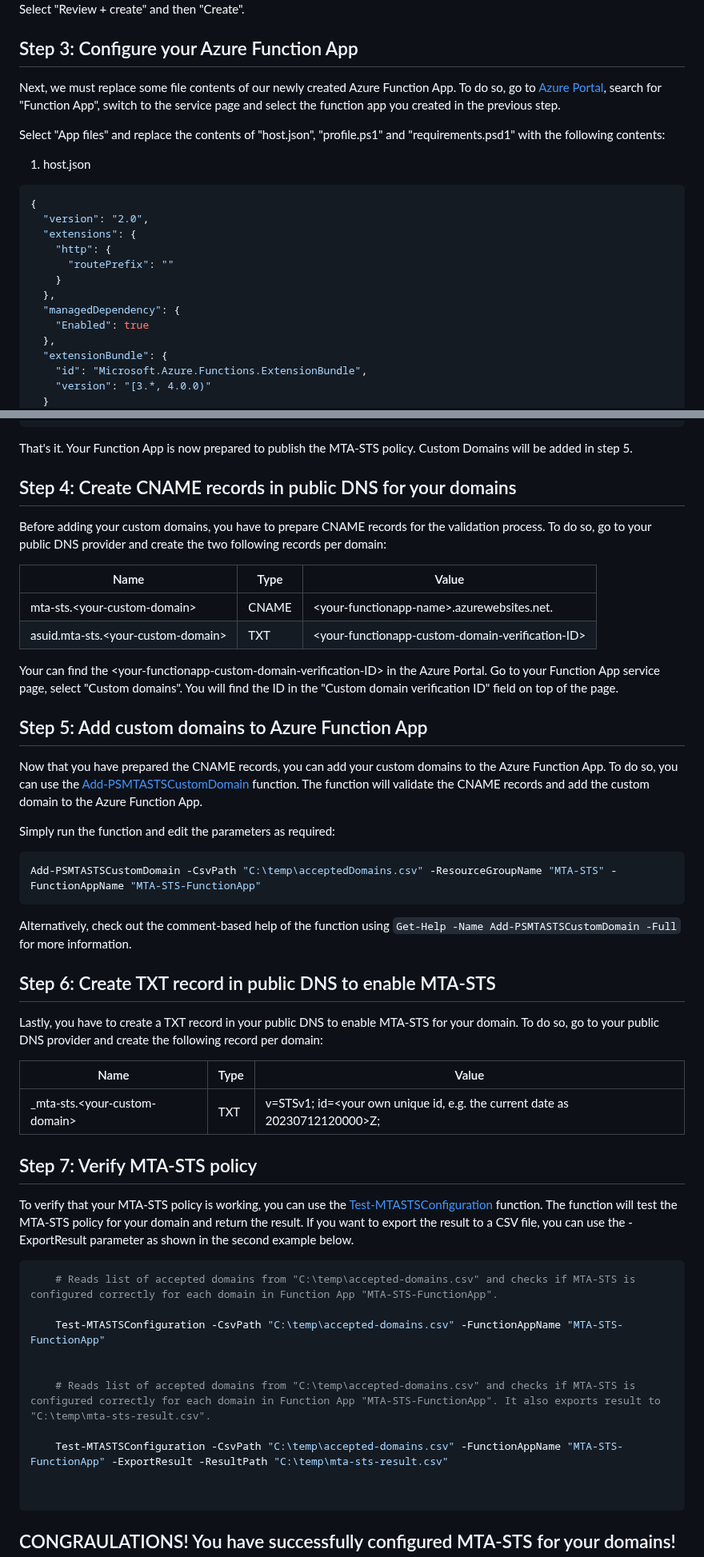
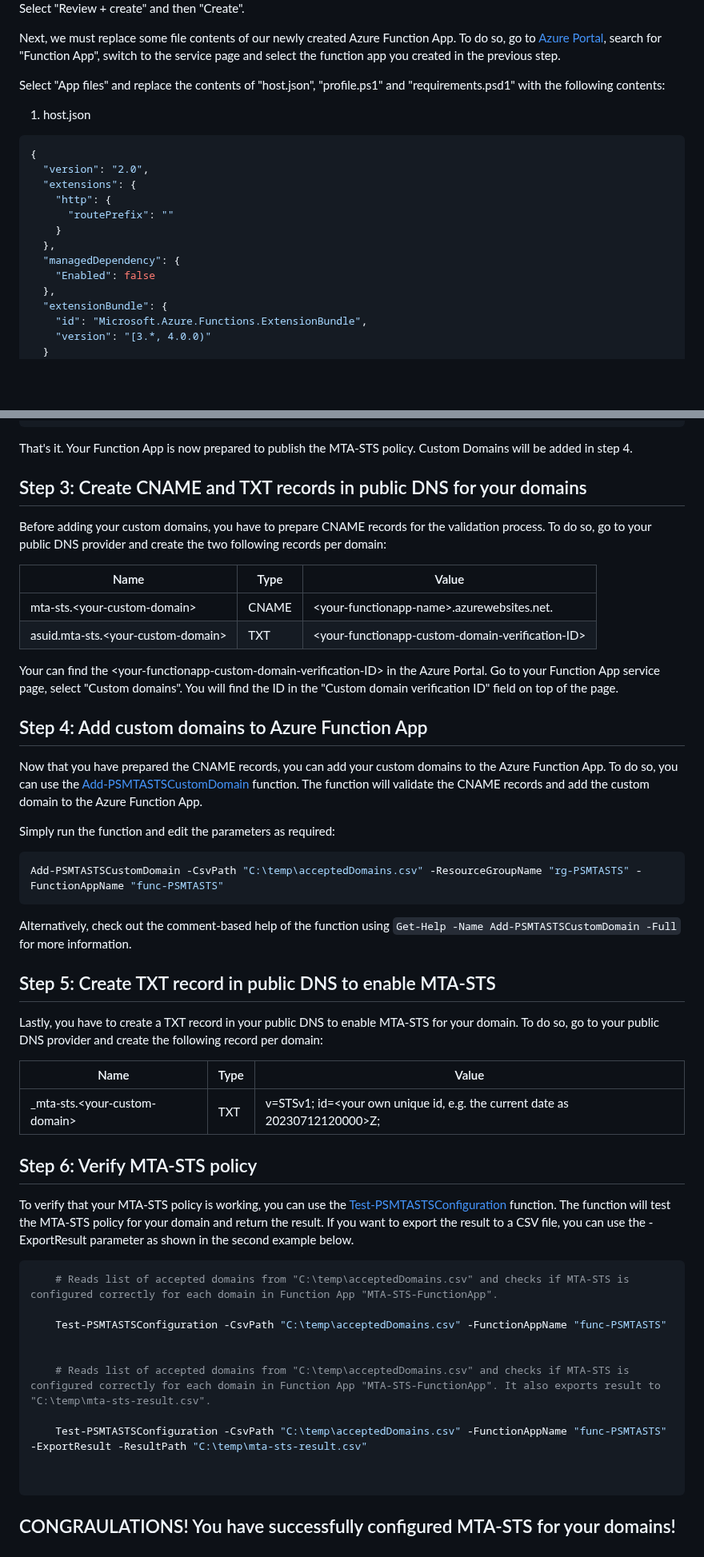
Before and after one commit to jklotzsche-msft/PS.MTA-STS, a Markdown page: docs/deployFunctionApp.md, 2 parts joined by grey strips. Shown at 80% size. GitHub-like rendering; blank space fills up the shorter version.

````diff
--- a/docs/deployFunctionApp.md
+++ b/docs/deployFunctionApp.md
@@ -66,8 +111,6 @@ Leave the default settings for Storage, Networking, Monitoring and Deployment.
 
 Select "Review + create" and then "Create".
 
-## Step 3: Configure your Azure Function App
-
 Next, we must replace some file contents of our newly created Azure Function App. To do so, go to [Azure Portal](https://portal.azure.com/#home), search for "Function App", switch to the service page and select the function app you created in the previous step.
 
 Select "App files" and replace the contents of "host.json", "profile.ps1" and "requirements.psd1" with the following contents:
@@ -83,7 +126,7 @@ Select "App files" and replace the contents of "host.json", "profile.ps1" and "r
     }
   },
   "managedDependency": {
-    "Enabled": true
+    "Enabled": false
   },
   "extensionBundle": {
     "id": "Microsoft.Azure.Functions.ExtensionBundle",
@@ -208,9 +250,9 @@ catch {
 }
 ```
 
-That's it. Your Function App is now prepared to publish the MTA-STS policy. Custom Domains will be added in step 5.
+That's it. Your Function App is now prepared to publish the MTA-STS policy. Custom Domains will be added in step 4.
 
-## Step 4: Create CNAME records in public DNS for your domains
+## Step 3: Create CNAME and TXT records in public DNS for your domains
 
 Before adding your custom domains, you have to prepare CNAME records for the validation process. To do so, go to your public DNS provider and create the two following records per domain:
 
@@ -221,19 +263,19 @@ Before adding your custom domains, you have to prepare CNAME records for the val
 
 Your can find the \<your-functionapp-custom-domain-verification-ID> in the Azure Portal. Go to your Function App service page, select "Custom domains". You will find the ID in the "Custom domain verification ID" field on top of the page.
 
-## Step 5: Add custom domains to Azure Function App
+## Step 4: Add custom domains to Azure Function App
 
 Now that you have prepared the CNAME records, you can add your custom domains to the Azure Function App. To do so, you can use the [Add-PSMTASTSCustomDomain](../PS.MTA-STS/functions/Add-PSMTASTSCustomDomain.ps1) function. The function will validate the CNAME records and add the custom domain to the Azure Function App.
 
 Simply run the function and edit the parameters as required:
 
 ```PowerShell
-Add-PSMTASTSCustomDomain -CsvPath "C:\temp\acceptedDomains.csv" -ResourceGroupName "MTA-STS" -FunctionAppName "MTA-STS-FunctionApp"
+Add-PSMTASTSCustomDomain -CsvPath "C:\temp\acceptedDomains.csv" -ResourceGroupName "rg-PSMTASTS" -FunctionAppName "func-PSMTASTS"
 ```
 
 Alternatively, check out the comment-based help of the function using `Get-Help -Name Add-PSMTASTSCustomDomain -Full` for more information.
 
-## Step 6: Create TXT record in public DNS to enable MTA-STS
+## Step 5: Create TXT record in public DNS to enable MTA-STS
 
 Lastly, you have to create a TXT record in your public DNS to enable MTA-STS for your domain. To do so, go to your public DNS provider and create the following record per domain:
 
@@ -241,19 +283,19 @@ Lastly, you have to create a TXT record in your public DNS to enable MTA-STS for
 | ---- | ---- | ----- |
 | _mta-sts.\<your-custom-domain> | TXT | v=STSv1; id=\<your own unique id, e.g. the current date as 20230712120000>Z; |
 
-## Step 7: Verify MTA-STS policy
+## Step 6: Verify MTA-STS policy
 
-To verify that your MTA-STS policy is working, you can use the [Test-MTASTSConfiguration](../PS.MTA-STS/functions/Test-MTASTSConfiguration.ps1) function. The function will test the MTA-STS policy for your domain and return the result. If you want to export the result to a CSV file, you can use the -ExportResult parameter as shown in the second example below.
+To verify that your MTA-STS policy is working, you can use the [Test-PSMTASTSConfiguration](../PS.MTA-STS/functions/Test-PSMTASTSConfiguration.ps1) function. The function will test the MTA-STS policy for your domain and return the result. If you want to export the result to a CSV file, you can use the -ExportResult parameter as shown in the second example below.
 
 ```PowerShell
-    # Reads list of accepted domains from "C:\temp\accepted-domains.csv" and checks if MTA-STS is configured correctly for each domain in Function App "MTA-STS-FunctionApp".
+    # Reads list of accepted domains from "C:\temp\acceptedDomains.csv" and checks if MTA-STS is configured correctly for each domain in Function App "MTA-STS-FunctionApp".
 
-    Test-MTASTSConfiguration -CsvPath "C:\temp\accepted-domains.csv" -FunctionAppName "MTA-STS-FunctionApp"
+    Test-PSMTASTSConfiguration -CsvPath "C:\temp\acceptedDomains.csv" -FunctionAppName "func-PSMTASTS"
 
 
-    # Reads list of accepted domains from "C:\temp\accepted-domains.csv" and checks if MTA-STS is configured correctly for each domain in Function App "MTA-STS-FunctionApp". It also exports result to "C:\temp\mta-sts-result.csv".
+    # Reads list of accepted domains from "C:\temp\acceptedDomains.csv" and checks if MTA-STS is configured correctly for each domain in Function App "MTA-STS-FunctionApp". It also exports result to "C:\temp\mta-sts-result.csv".
 
-    Test-MTASTSConfiguration -CsvPath "C:\temp\accepted-domains.csv" -FunctionAppName "MTA-STS-FunctionApp" -ExportResult -ResultPath "C:\temp\mta-sts-result.csv"
+    Test-PSMTASTSConfiguration -CsvPath "C:\temp\acceptedDomains.csv" -FunctionAppName "func-PSMTASTS" -ExportResult -ResultPath "C:\temp\mta-sts-result.csv"
 
 
 ```
````
Also changed, not shown: other parts of docs/deployFunctionApp.md (+50 -6 lines), README.md (+2 -0 lines), docs/_images/1_0_deploy_0.png (added), docs/_images/PS.MTA-STS-Logo.jpg (added), 8 other files.
